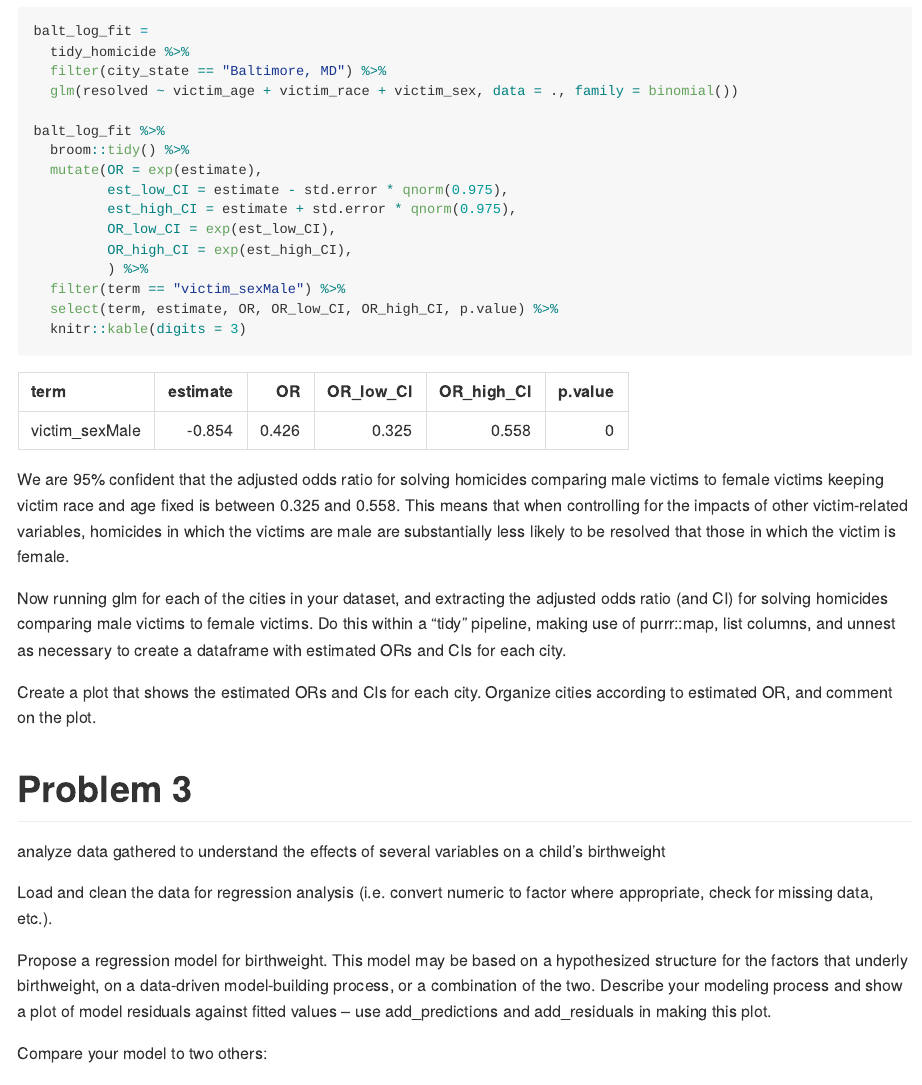
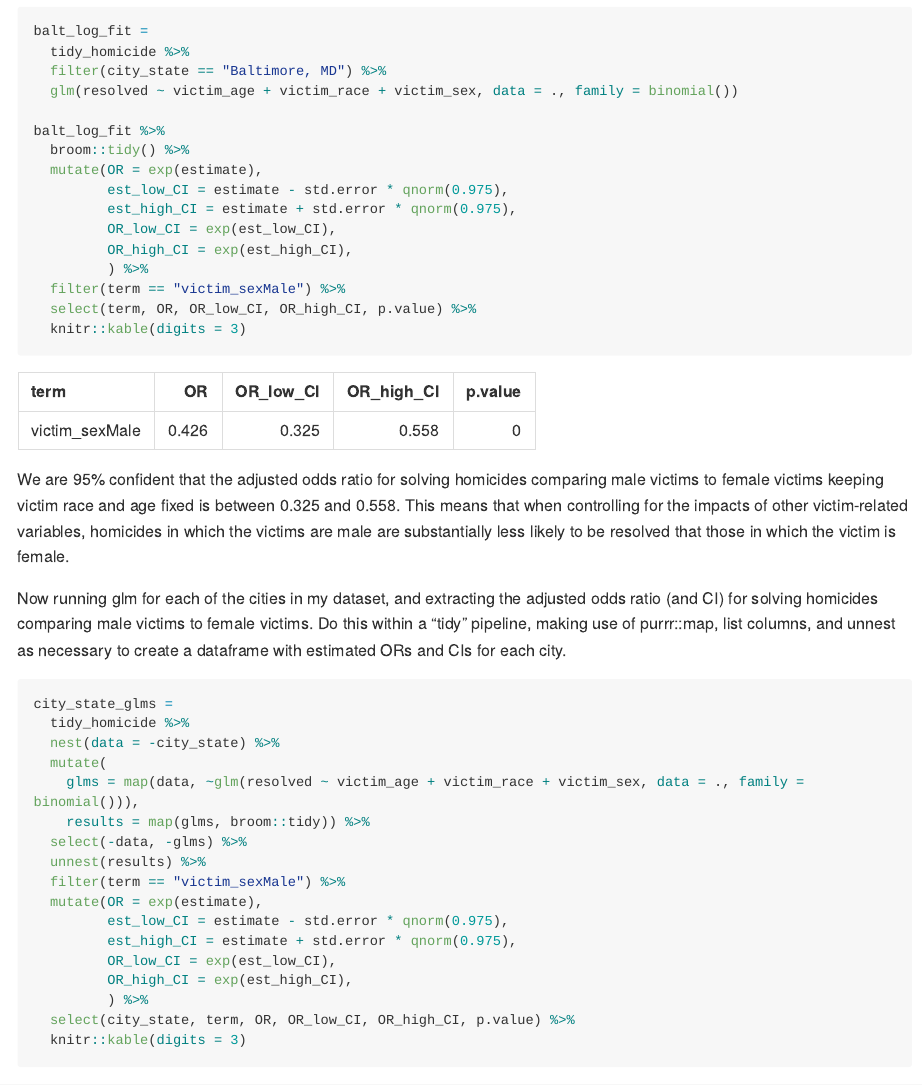
Before and after one commit to enp2116/p8105_hw6_enp2116, an R Markdown document (p8105_hw6_enp2116.Rmd): the page in a window 1100 px wide, from 1550 px down. The pictures show the output file p8105_hw6_enp2116.md that the author committed with the source, drawn offline in the style of GitHub; long lines of code are wrapped.

Commit message:
code for city states for #2

````diff
--- a/p8105_hw6_enp2116.Rmd
+++ b/p8105_hw6_enp2116.Rmd
@@ -72,7 +72,7 @@ balt_log_fit %>%
          OR_high_CI = exp(est_high_CI),
          ) %>%
   filter(term == "victim_sexMale") %>%
-  select(term, estimate, OR, OR_low_CI, OR_high_CI, p.value) %>%
+  select(term, OR, OR_low_CI, OR_high_CI, p.value) %>%
   knitr::kable(digits = 3)
 ```
 We are 95% confident that the adjusted odds ratio for solving homicides comparing male victims to female victims keeping victim race and age fixed is between 0.325 and 0.558. This means that when controlling for the impacts of other victim-related variables, homicides in which the victims are male are substantially less likely to be resolved that those in which the victim is female.
@@ -81,8 +81,21 @@ Now running glm for each of the cities in my dataset, and extracting the adjuste
 ```{r}
 city_state_glms =
   tidy_homicide %>%
-
-
+  nest(data = -city_state) %>%
+  mutate(
+    glms = map(data, ~glm(resolved ~ victim_age + victim_race + victim_sex, data = ., family = binomial())),
+    results = map(glms, broom::tidy)) %>%
+  select(-data, -glms) %>%
+  unnest(results) %>%
+  filter(term == "victim_sexMale") %>%
+  mutate(OR = exp(estimate),
+         est_low_CI = estimate - std.error * qnorm(0.975),
+         est_high_CI = estimate + std.error * qnorm(0.975),
+         OR_low_CI = exp(est_low_CI),
+         OR_high_CI = exp(est_high_CI),
+         ) %>%
+  select(city_state, term, OR, OR_low_CI, OR_high_CI, p.value)
+head(city_state_glms)
 ```
 
 Create a plot that shows the estimated ORs and CIs for each city. Organize cities according to estimated OR, and comment on the plot.
````
Also changed, not shown: p8105_hw6_enp2116.md.
